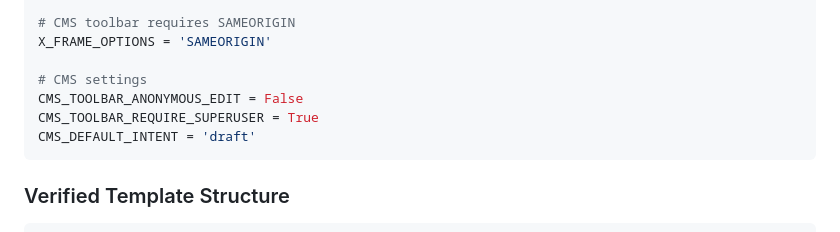
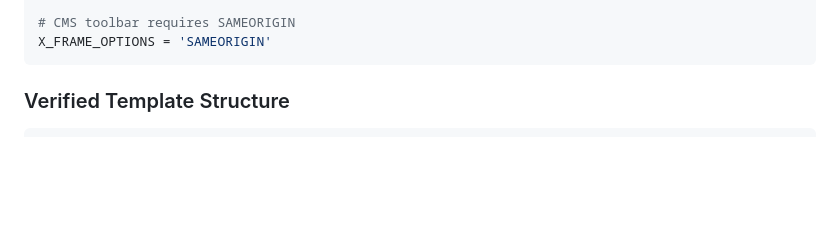
Before and after one commit to growlf/djangocms-agent, a Markdown page: skills/djangocms-agent/SKILL.md, the part around one of its changes. Rendered like a GitHub page; blank space fills up the shorter version.

````diff
--- a/skills/djangocms-agent/SKILL.md
+++ b/skills/djangocms-agent/SKILL.md
@@ -264,11 +268,6 @@ TEMPLATES = [{
 
 # CMS toolbar requires SAMEORIGIN
 X_FRAME_OPTIONS = 'SAMEORIGIN'
-
-# CMS settings
-CMS_TOOLBAR_ANONYMOUS_EDIT = False
-CMS_TOOLBAR_REQUIRE_SUPERUSER = True
-CMS_DEFAULT_INTENT = 'draft'
 ```
 
 ### Verified Template Structure
````
Also changed, not shown: other parts of skills/djangocms-agent/SKILL.md (+12 -9 lines).
